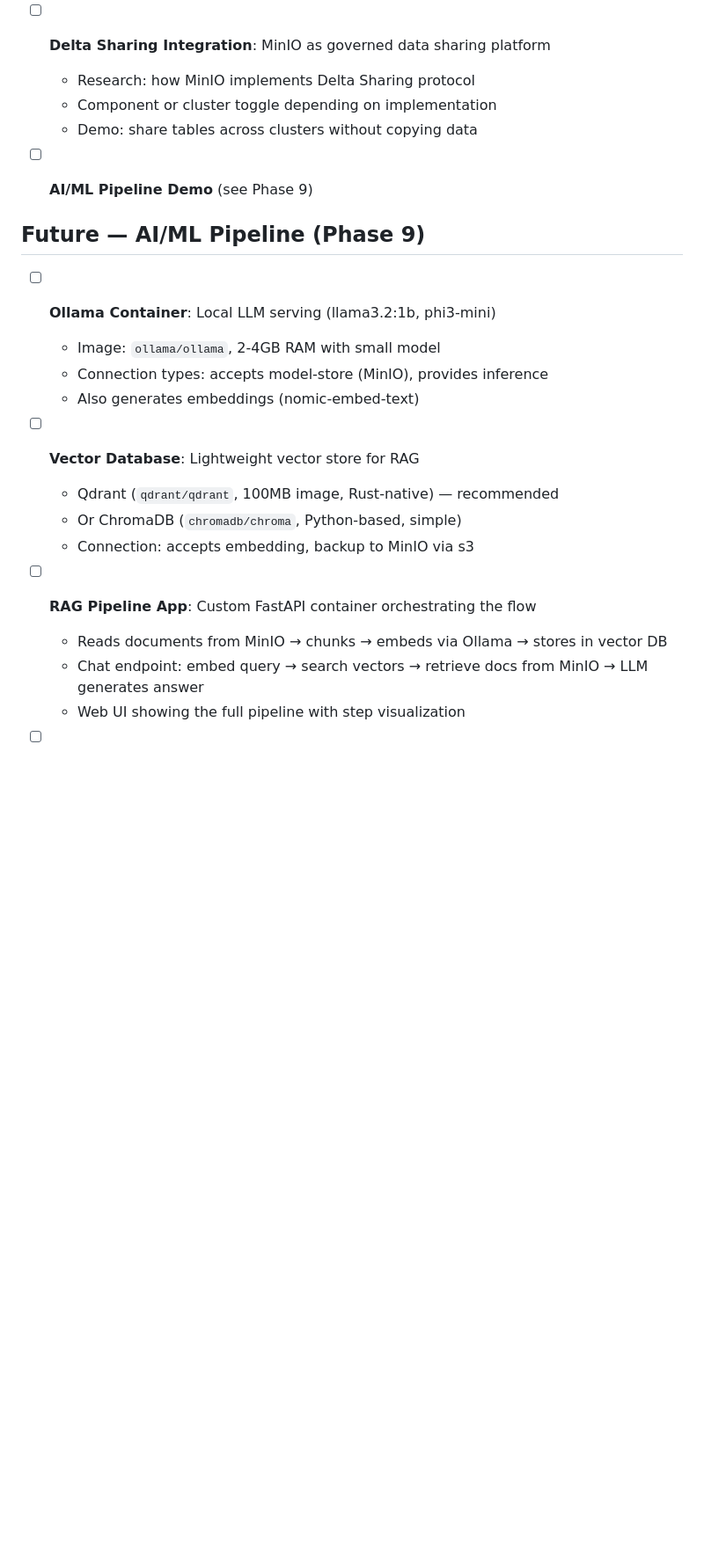
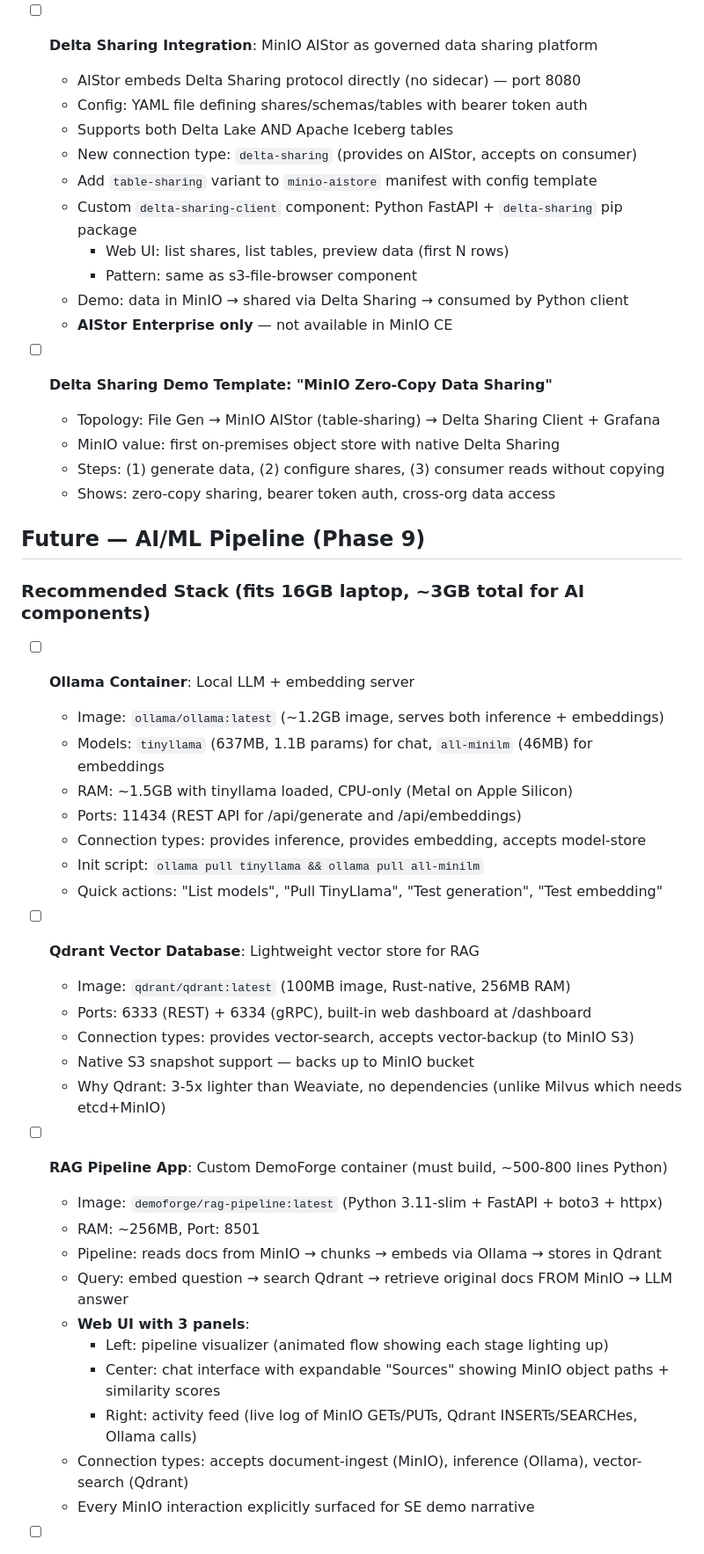
Before and after one commit to ahmadtantawy-minio/DemoForge, a Markdown page: plans/backlog.md, the part around one of its changes. Shown at 88% size. Drawn GitHub-style; blank space fills up the shorter version.

Commit message:
Consolidate all research into unified phased plan
Phase 8 — MCP + Delta Sharing:
- MinIO MCP: sidecar (25+ tools), Tool Explorer tab, opt-in AI Chat
- Delta Sharing: AIStor-native (port 8080, YAML config, bearer token auth),
  custom Python consumer component, zero-copy sharing demo template

Phase 9 — AI/ML Pipeline (detailed from architect research):
- Ollama (tinyllama 1.1B + all-minilm embeddings, 1.5GB RAM)
- Qdrant (Rust-native vector DB, 100MB image, S3 snapshot to MinIO)
- Custom RAG Pipeline (3-panel web UI: pipeline viz, chat, activity feed)
- 6 new connection types with colors
- Resource budget: 2.3GB total AI stack fits 16GB laptop
- Demo template with 5-step SE walkthrough

Co-Authored-By: Claude Opus 4.6 (1M context) <noreply@anthropic.com>

```diff
--- a/plans/backlog.md
+++ b/plans/backlog.md
@@ -334,26 +334,53 @@
   - Chat shows expandable tool-call blocks (what tool ran, what it returned)
   - Demo: "Show me all buckets", "Create ml-training with versioning", "What's replication status?"
 
-- [ ] **Delta Sharing Integration**: MinIO as governed data sharing platform
-  - Research: how MinIO implements Delta Sharing protocol
-  - Component or cluster toggle depending on implementation
-  - Demo: share tables across clusters without copying data
+- [ ] **Delta Sharing Integration**: MinIO AIStor as governed data sharing platform
+  - AIStor embeds Delta Sharing protocol directly (no sidecar) — port 8080
+  - Config: YAML file defining shares/schemas/tables with bearer token auth
+  - Supports both Delta Lake AND Apache Iceberg tables
+  - New connection type: `delta-sharing` (provides on AIStor, accepts on consumer)
+  - Add `table-sharing` variant to `minio-aistore` manifest with config template
+  - Custom `delta-sharing-client` component: Python FastAPI + `delta-sharing` pip package
+    - Web UI: list shares, list tables, preview data (first N rows)
+    - Pattern: same as s3-file-browser component
+  - Demo: data in MinIO → shared via Delta Sharing → consumed by Python client
+  - **AIStor Enterprise only** — not available in MinIO CE
 
-- [ ] **AI/ML Pipeline Demo** (see Phase 9)
+- [ ] **Delta Sharing Demo Template: "MinIO Zero-Copy Data Sharing"**
+  - Topology: File Gen → MinIO AIStor (table-sharing) → Delta Sharing Client + Grafana
+  - MinIO value: first on-premises object store with native Delta Sharing
+  - Steps: (1) generate data, (2) configure shares, (3) consumer reads without copying
+  - Shows: zero-copy sharing, bearer token auth, cross-org data access
 
 ## Future — AI/ML Pipeline (Phase 9)
 
-- [ ] **Ollama Container**: Local LLM serving (llama3.2:1b, phi3-mini)
-  - Image: `ollama/ollama`, 2-4GB RAM with small model
-  - Connection types: accepts model-store (MinIO), provides inference
-  - Also generates embeddings (nomic-embed-text)
+### Recommended Stack (fits 16GB laptop, ~3GB total for AI components)
 
-- [ ] **Vector Database**: Lightweight vector store for RAG
-  - Qdrant (`qdrant/qdrant`, 100MB image, Rust-native) — recommended
-  - Or ChromaDB (`chromadb/chroma`, Python-based, simple)
-  - Connection: accepts embedding, backup to MinIO via s3
+- [ ] **Ollama Container**: Local LLM + embedding server
+  - Image: `ollama/ollama:latest` (~1.2GB image, serves both inference + embeddings)
+  - Models: `tinyllama` (637MB, 1.1B params) for chat, `all-minilm` (46MB) for embeddings
+  - RAM: ~1.5GB with tinyllama loaded, CPU-only (Metal on Apple Silicon)
+  - Ports: 11434 (REST API for /api/generate and /api/embeddings)
+  - Connection types: provides inference, provides embedding, accepts model-store
+  - Init script: `ollama pull tinyllama && ollama pull all-minilm`
+  - Quick actions: "List models", "Pull TinyLlama", "Test generation", "Test embedding"
 
-- [ ] **RAG Pipeline App**: Custom FastAPI container orchestrating the flow
-  - Reads documents from MinIO → chunks → embeds via Ollama → stores in vector DB
-  - Chat endpoint: embed query → search vectors → retrieve docs from MinIO → LLM generates answer
-  - Web UI showing the full pipeline with step visualization
+- [ ] **Qdrant Vector Database**: Lightweight vector store for RAG
+  - Image: `qdrant/qdrant:latest` (100MB image, Rust-native, 256MB RAM)
+  - Ports: 6333 (REST) + 6334 (gRPC), built-in web dashboard at /dashboard
+  - Connection types: provides vector-search, accepts vector-backup (to MinIO S3)
+  - Native S3 snapshot support — backs up to MinIO bucket
+  - Why Qdrant: 3-5x lighter than Weaviate, no dependencies (unlike Milvus which needs etcd+MinIO)
+
+- [ ] **RAG Pipeline App**: Custom DemoForge container (must build, ~500-800 lines Python)
+  - Image: `demoforge/rag-pipeline:latest` (Python 3.11-slim + FastAPI + boto3 + httpx)
+  - RAM: ~256MB, Port: 8501
+  - Pipeline: reads docs from MinIO → chunks → embeds via Ollama → stores in Qdrant
+  - Query: embed question → search Qdrant → retrieve original docs FROM MinIO → LLM answer
+  - **Web UI with 3 panels**:
+    - Left: pipeline visualizer (animated flow showing each stage lighting up)
+    - Center: chat interface with expandable "Sources" showing MinIO object paths + similarity scores
+    - Right: activity feed (live log of MinIO GETs/PUTs, Qdrant INSERTs/SEARCHes, Ollama calls)
+  - Connection types: accepts document-ingest (MinIO), inference (Ollama), vector-search (Qdrant)
+  - Every MinIO interaction explicitly surfaced for SE demo narrative
+
```
Also changed, not shown: other parts of plans/backlog.md (+18 -2 lines).
